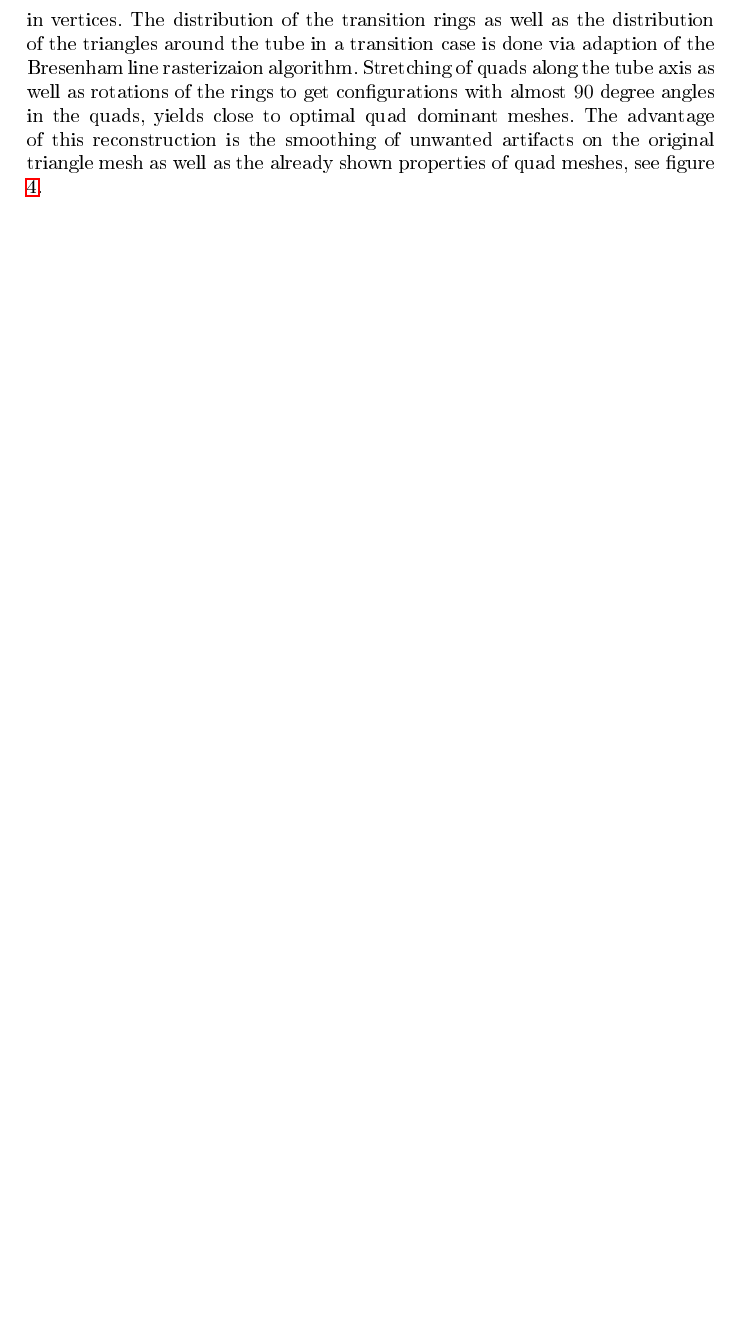
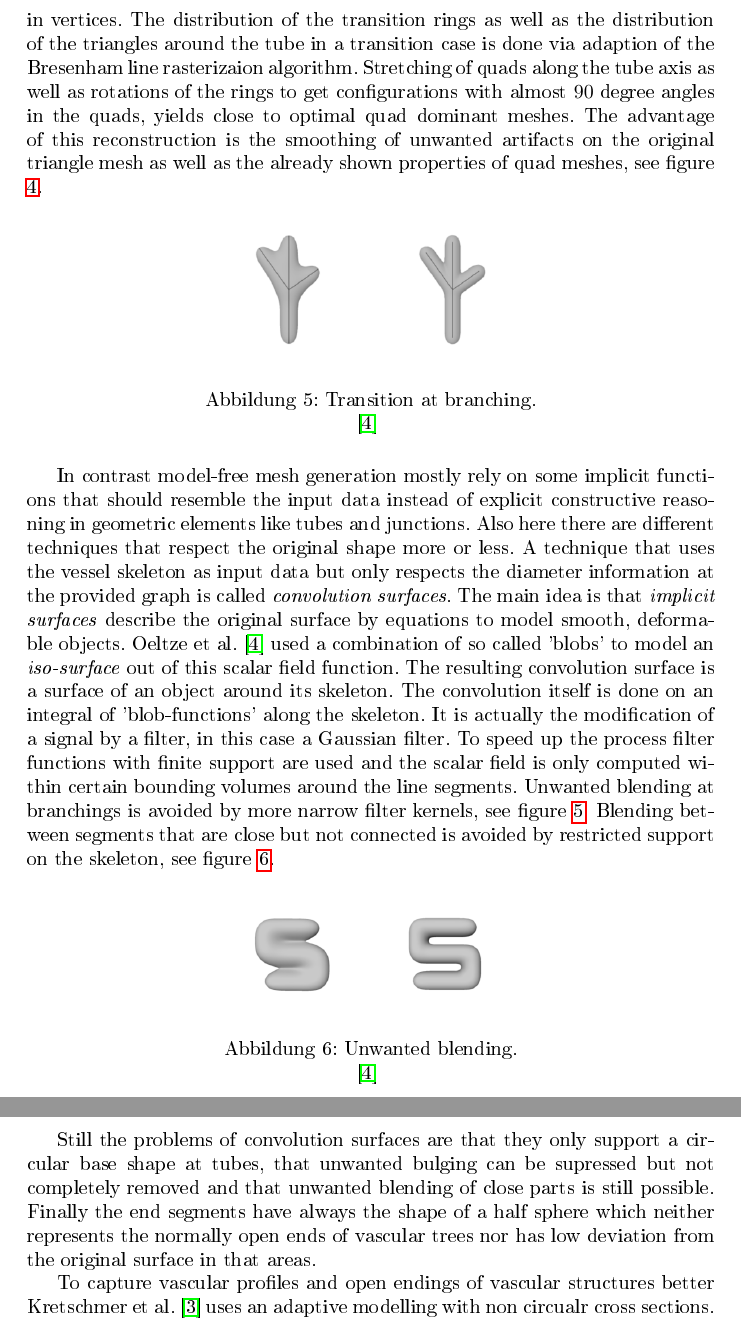
Before and after one commit to drb8w/VisMed2, a LaTeX document (STAR_Report/STAR_Report_VisMed2.tex, which reads STAR_Report/SurfaceVisualization.tex): part of page 5 of 6 before the commit and two parts of pages 5 and 6 of 7 after it, the two joined at a grey line, cut so that both start at the same text, the shorter picture padded with empty space. The pictures show the PDF file STAR_Report/STAR_Report_VisMed2.pdf that the author committed with the source.

Commit message:
add another paper

```diff
--- a/STAR_Report/SurfaceVisualization.tex
+++ b/STAR_Report/SurfaceVisualization.tex
@@ -61,3 +61,27 @@ Quad meshes for the junctions are created with the \emph{Mixed Integer Quadrangu
 Tubes now only have to provide a smooth transition between two interfaces with a possibly different number of vertices. The rings of the tubes are generated out of equidistant iso-contours on the harmonic scalar field on the tube. Triangles are introduced between so called transition rings to compensate for the difference in vertices. The distribution of the transition rings as well as the distribution of the triangles around the tube in a transition case is done via adaption of the Bresenham line rasterizaion algorithm. Stretching of quads along the tube axis as well as rotations of the rings to get configurations with almost $90$ degree angles in the quads, yields close to optimal quad dominant meshes. The advantage of this reconstruction is the smoothing of unwanted artifacts on the original triangle mesh as well as the already shown properties of quad meshes, see figure \ref{fig:Remeshing_stage}.
 
 %Describe skeletonization, e.g Topology aware Quad Dominant Meshing p.4f
+
+\begin{figure}[h]
+	\centering
+	\includegraphics[width=0.4\textwidth]{./Images/Branching_ConvolutionSurfaces.png} \\
+	\caption{Transition at branching.}
+	\cite{oeltze2005visualization}
+	\label{fig:Branching_ConvolutionSurfaces}
+\end{figure}
+
+In contrast model-free mesh generation mostly rely on some implicit functions that should resemble the input data instead of explicit constructive reasoning in geometric elements like tubes and junctions. Also here there are different techniques that respect the original shape more or less.
+A technique that uses the vessel skeleton as input data but only respects the diameter information at the provided graph is called \emph{convolution surfaces}. The main idea is that \emph{implicit surfaces} describe the original surface by equations to model smooth, deformable objects. Oeltze et al.~\cite{oeltze2005visualization} used a combination of so called 'blobs' to model an \emph{iso-surface} out of this scalar field function.
+The resulting convolution surface is a surface of an object around its skeleton. The convolution itself is done on an integral of 'blob-functions' along the skeleton. It is actually the modification of a signal by a filter, in this case a Gaussian filter. To speed up the process filter functions with finite support are used and the scalar field is only computed within certain bounding volumes around the line segments. Unwanted blending at branchings is avoided by more narrow filter kernels, see figure \ref{fig:Branching_ConvolutionSurfaces}. Blending between segments that are close but not connected is avoided by restricted support on the skeleton, see figure \ref{fig:Blending_ConvolutionSurfaces}.
+
+\begin{figure}[h]
+	\centering
+	\includegraphics[width=0.4\textwidth]{./Images/Blending_ConvolutionSurfaces.png} \\
+	\caption{Unwanted blending.}
+	\cite{oeltze2005visualization}
+	\label{fig:Blending_ConvolutionSurfaces}
+\end{figure}
+
+Still the problems of convolution surfaces are that they only support a circular base shape at tubes, that unwanted bulging can be supressed but not completely removed and that unwanted blending of close parts is still possible. Finally the end segments have always the shape of a half sphere which neither represents the normally open ends of vascular trees nor has low deviation from the original surface in that areas.
+
+To capture vascular profiles and open endings of vascular structures better Kretschmer et al.~\cite{kretschmer2012reliable} uses an adaptive modelling with non circualr cross sections.
```
Also changed, not shown: STAR_Report/Images/Blending_ConvolutionSurfaces.png (added), STAR_Report/Images/Branching_ConvolutionSurfaces.png (added), STAR_Report/Images/Closeup_rendering_ConvolutionSurfaces.png (added), STAR_Report/STAR_Report_VisMed2.bbl, STAR_Report/STAR_Report_VisMed2.pdf, 1 other file.
